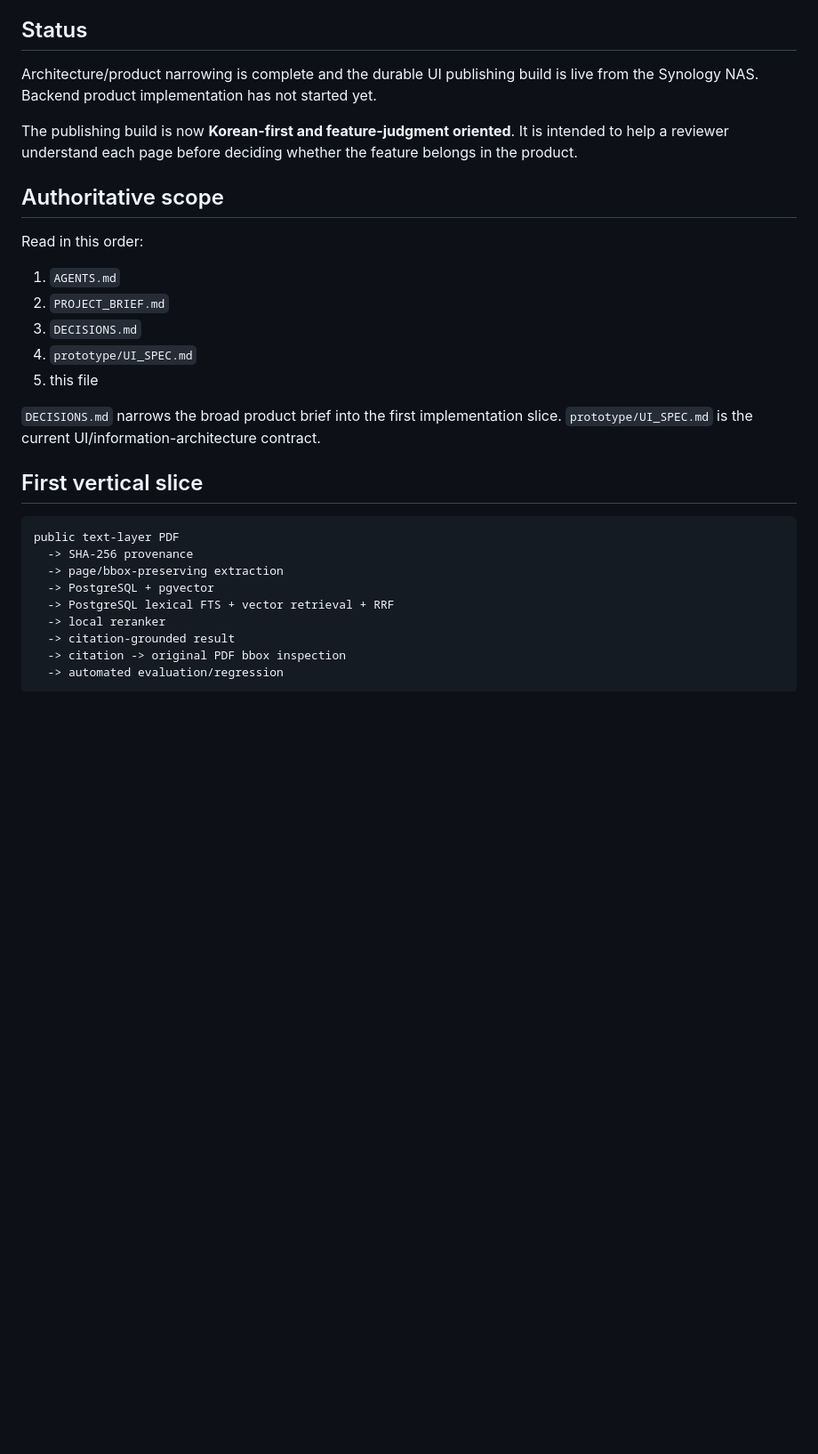
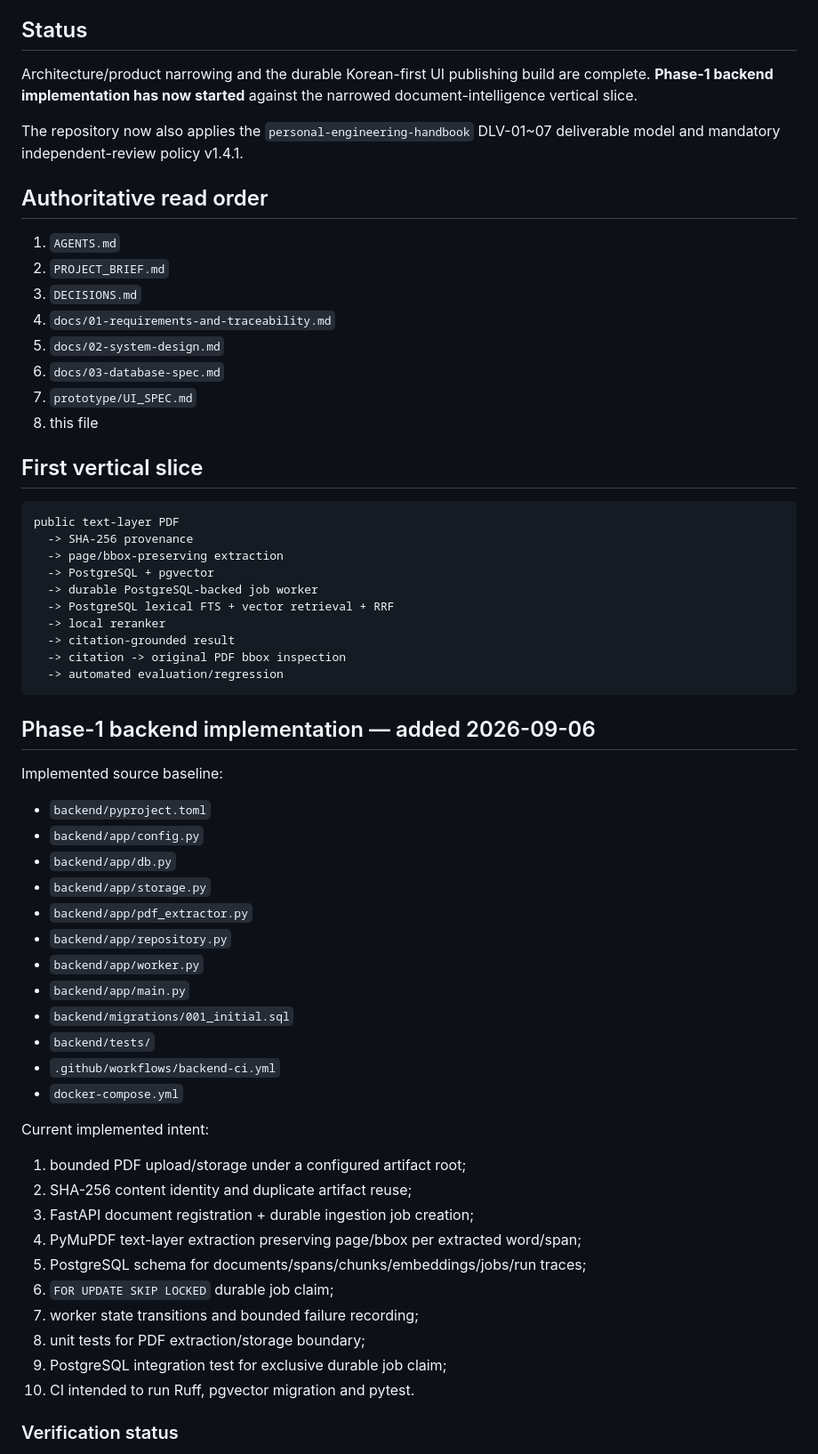
Before and after one commit to son1004007/sovereign-ai-data-workbench, a Markdown page: CURRENT_STATE.md, the part around one of its changes. Shown at 89% size. Drawn GitHub-style; blank space fills up the shorter version.

````diff
--- a/CURRENT_STATE.md
+++ b/CURRENT_STATE.md
@@ -4,21 +4,20 @@ Last updated: 2026-09-03 KST
 
 ## Status
 
-Architecture/product narrowing is complete and the durable UI publishing build is live from the Synology NAS. Backend product implementation has not started yet.
+Architecture/product narrowing and the durable Korean-first UI publishing build are complete. **Phase-1 backend implementation has now started** against the narrowed document-intelligence vertical slice.
 
-The publishing build is now **Korean-first and feature-judgment oriented**. It is intended to help a reviewer understand each page before deciding whether the feature belongs in the product.
+The repository now also applies the `personal-engineering-handbook` DLV-01~07 deliverable model and mandatory independent-review policy v1.4.1.
 
-## Authoritative scope
-
-Read in this order:
+## Authoritative read order
 
 1. `AGENTS.md`
 2. `PROJECT_BRIEF.md`
 3. `DECISIONS.md`
-4. `prototype/UI_SPEC.md`
-5. this file
-
-`DECISIONS.md` narrows the broad product brief into the first implementation slice. `prototype/UI_SPEC.md` is the current UI/information-architecture contract.
+4. `docs/01-requirements-and-traceability.md`
+5. `docs/02-system-design.md`
+6. `docs/03-database-spec.md`
+7. `prototype/UI_SPEC.md`
+8. this file
 
 ## First vertical slice
 
@@ -27,6 +26,7 @@ public text-layer PDF
   -> SHA-256 provenance
   -> page/bbox-preserving extraction
   -> PostgreSQL + pgvector
+  -> durable PostgreSQL-backed job worker
   -> PostgreSQL lexical FTS + vector retrieval + RRF
   -> local reranker
   -> citation-grounded result
@@ -34,3 +34,35 @@ public text-layer PDF
   -> automated evaluation/regression
 ```
 
+## Phase-1 backend implementation — added 2026-09-06
+
+Implemented source baseline:
+
+- `backend/pyproject.toml`
+- `backend/app/config.py`
+- `backend/app/db.py`
+- `backend/app/storage.py`
+- `backend/app/pdf_extractor.py`
+- `backend/app/repository.py`
+- `backend/app/worker.py`
+- `backend/app/main.py`
+- `backend/migrations/001_initial.sql`
+- `backend/tests/`
+- `.github/workflows/backend-ci.yml`
+- `docker-compose.yml`
+
+Current implemented intent:
+
+1. bounded PDF upload/storage under a configured artifact root;
+2. SHA-256 content identity and duplicate artifact reuse;
+3. FastAPI document registration + durable ingestion job creation;
+4. PyMuPDF text-layer extraction preserving page/bbox per extracted word/span;
+5. PostgreSQL schema for documents/spans/chunks/embeddings/jobs/run traces;
+6. `FOR UPDATE SKIP LOCKED` durable job claim;
+7. worker state transitions and bounded failure recording;
+8. unit tests for PDF extraction/storage boundary;
+9. PostgreSQL integration test for exclusive durable job claim;
+10. CI intended to run Ruff, pgvector migration and pytest.
+
+### Verification status
+
````
Also changed, not shown: other parts of CURRENT_STATE.md (+56 -80 lines).
